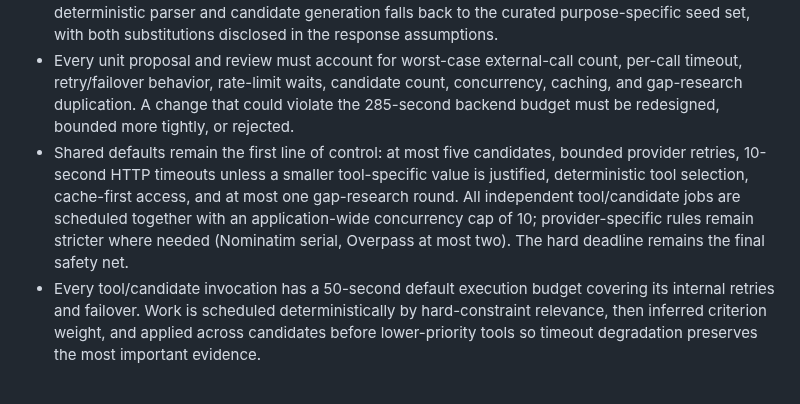
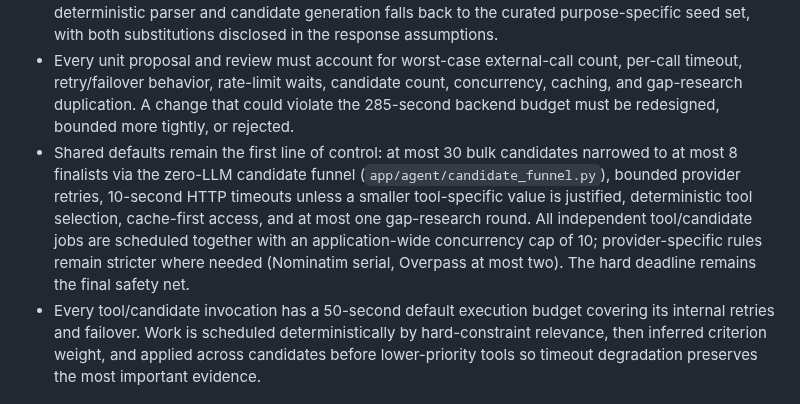
Before and after one commit to edanperetz2/DigitalNomadAgent, a Markdown page: docs/tool_implementation_master_plan.md, the part around the change. Rendered like a GitHub page.

```diff
--- a/docs/tool_implementation_master_plan.md
+++ b/docs/tool_implementation_master_plan.md
@@ -9,7 +9,7 @@ This document is the canonical scope and status tracker for completing the Place
 - The deadline covers the whole state machine and is never reset by a new state, retry, fallback endpoint, candidate, tool, or gap-research round. At the research cutoff, completed results are retained and pending calls are cancelled. A recommendation is then generated from partial evidence with explicit low-confidence/timing disclosures; if its LLM is slow, the deterministic renderer is used. The 285-second hard cutoff repeats this no-I/O best-effort fallback rather than discarding the recommendation.
 - LLM timeout/failure before research must not consume the run: interpretation falls back to the deterministic parser and candidate generation falls back to the curated purpose-specific seed set, with both substitutions disclosed in the response assumptions.
 - Every unit proposal and review must account for worst-case external-call count, per-call timeout, retry/failover behavior, rate-limit waits, candidate count, concurrency, caching, and gap-research duplication. A change that could violate the 285-second backend budget must be redesigned, bounded more tightly, or rejected.
-- Shared defaults remain the first line of control: at most five candidates, bounded provider retries, 10-second HTTP timeouts unless a smaller tool-specific value is justified, deterministic tool selection, cache-first access, and at most one gap-research round. All independent tool/candidate jobs are scheduled together with an application-wide concurrency cap of 10; provider-specific rules remain stricter where needed (Nominatim serial, Overpass at most two). The hard deadline remains the final safety net.
+- Shared defaults remain the first line of control: at most 30 bulk candidates narrowed to at most 8 finalists via the zero-LLM candidate funnel (`app/agent/candidate_funnel.py`), bounded provider retries, 10-second HTTP timeouts unless a smaller tool-specific value is justified, deterministic tool selection, cache-first access, and at most one gap-research round. All independent tool/candidate jobs are scheduled together with an application-wide concurrency cap of 10; provider-specific rules remain stricter where needed (Nominatim serial, Overpass at most two). The hard deadline remains the final safety net.
 - Every tool/candidate invocation has a 50-second default execution budget covering its internal retries and failover. Work is scheduled deterministically by hard-constraint relevance, then inferred criterion weight, and applied across candidates before lower-priority tools so timeout degradation preserves the most important evidence.
 
 ## Workflow and commit discipline
```
Also changed, not shown: ARCHITECTURE.md (+23 -12 lines), README.md (+15 -6 lines).
